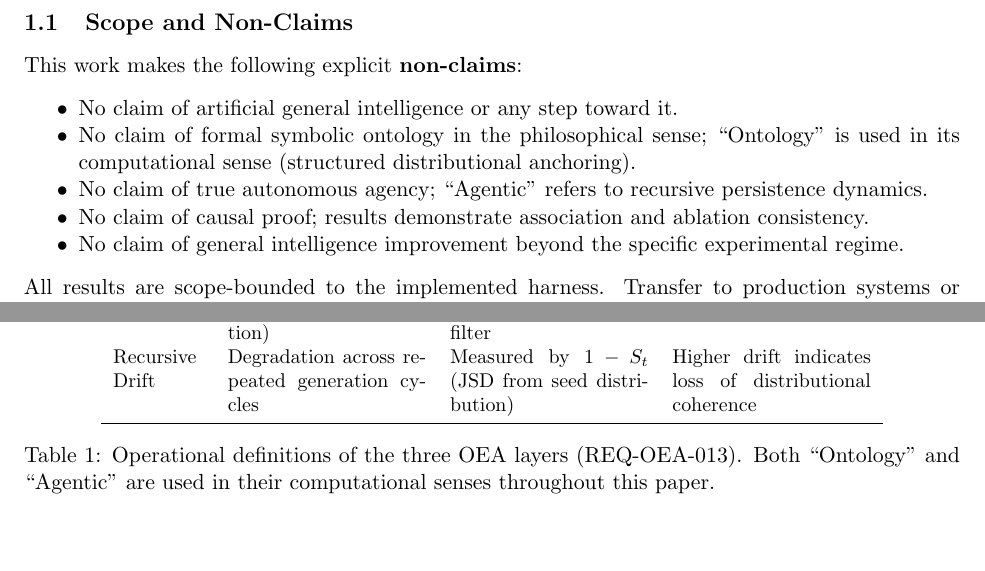
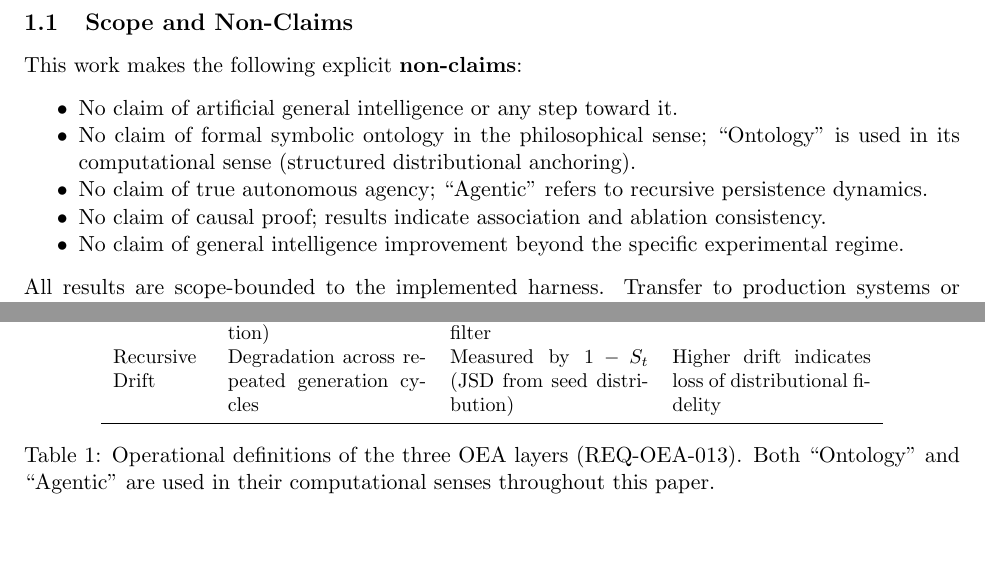
Before and after one commit to BitConcepts/oea-framework-paper, a LaTeX paper (arxiv/main.tex): two parts of pages 2 and 4 of 14, joined at a grey line, cut so that both start at the same text. Compiled offline with pdfLaTeX.

Commit message:
chore: final copyedit - terminology standardization, claim discipline cleanup
- 'distributional coherence' -> 'distributional fidelity' (1 instance, standardized)
- 'results demonstrate' -> 'results indicate' in non-claims (last overstrong verb)
- Notation audit: all 13 symbols verified in both table and equations
- Strong claims audit: zero remaining 'proves/establishes/demonstrates/confirms'
  outside non-claims context
- Tense audit: clean (past for experiments, present for interpretation)
- Terminology audit: consistent canonical forms throughout

Co-Authored-By: Oz <oz-agent@warp.dev>

```diff
--- a/arxiv/main.tex
+++ b/arxiv/main.tex
@@ -49,7 +49,7 @@ This work makes the following explicit \textbf{non-claims}:
   \item No claim of artificial general intelligence or any step toward it.
   \item No claim of formal symbolic ontology in the philosophical sense; ``Ontology'' is used in its computational sense (structured distributional anchoring).
   \item No claim of true autonomous agency; ``Agentic'' refers to recursive persistence dynamics.
-  \item No claim of causal proof; results demonstrate association and ablation consistency.
+  \item No claim of causal proof; results indicate association and ablation consistency.
   \item No claim of general intelligence improvement beyond the specific experimental regime.
 \end{itemize}
 All results are scope-bounded to the implemented harness. Transfer to production systems or training-time dynamics remains future work.
@@ -191,7 +191,7 @@ Miscalibration
 Recursive Drift
   & Degradation across repeated generation cycles
   & Measured by $1 - S_t$ (JSD from seed distribution)
-  & Higher drift indicates loss of distributional coherence \\
+  & Higher drift indicates loss of distributional fidelity \\
 \bottomrule
 \end{tabular}
 \caption{Operational definitions of the three OEA layers (REQ-OEA-013). Both ``Ontology'' and ``Agentic'' are used in their computational senses throughout this paper.}
```
Also changed, not shown: results/oea_insights_report.pdf.
